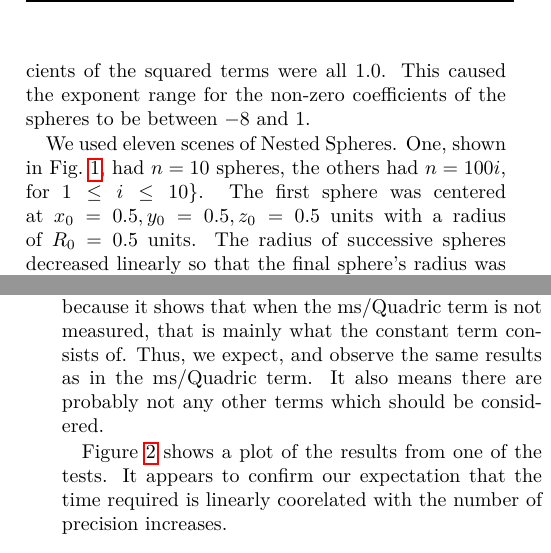
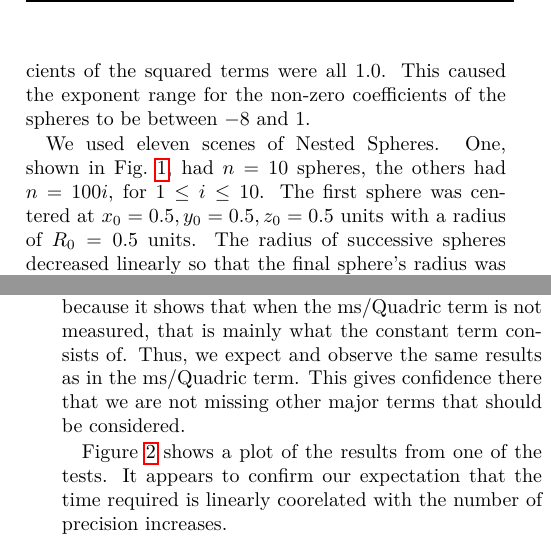
Before and after one commit to mfdeakin/CCCG2016_Resultant, a LaTeX document (resultantmethod.tex): two parts of the columns of pages 4 and 5 of 6, joined at a grey line, cut so that both start at the same text. Compiled offline with pdfLaTeX.

Commit message:
minor fixes

```diff
--- a/resultantmethod.tex
+++ b/resultantmethod.tex
@@ -343,7 +343,7 @@ non-zero coefficients of the spheres to be between~$-8$ and~$1$.
 
 We used eleven scenes of Nested Spheres. One, shown in
 Fig.~\ref{fig:testScenes}, had $n=10$ spheres, the others had
-$n=100i$, for $1\leq i \leq 10\}$.  The first sphere was centered
+$n=100i$, for $1\leq i \leq 10$.  The first sphere was centered
 at~$x_0=0.5, y_0=0.5, z_0=0.5$ units with a radius of~$R_0=0.5$ units.
 The radius of successive spheres decreased linearly so that the final
 sphere's radius was $R_n=2^{-16}$ units.  Thus,
@@ -411,9 +411,9 @@ divisions.
 The constant term appears to be rather meaningless when we measure the
 ms/Quadric term.  This is good, because it shows that when the
 ms/Quadric term is not measured, that is mainly what the constant term
-consists of.  Thus, we expect, and observe the same results as in the
-ms/Quadric term.  It also means there are probably not any other terms
-which should be considered.
+consists of.  Thus, we expect and observe the same results as in the
+ms/Quadric term.  This gives confidence there that we are not missing other major terms
+that should be considered.
 
 \begin{figure}
   \includegraphics[width=0.55\textwidth]{imgs/hardEllipsoidsSingle_gentoo_adjusted.png}
```
